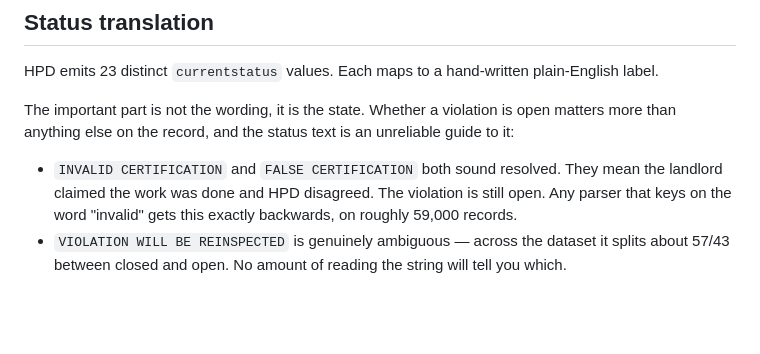
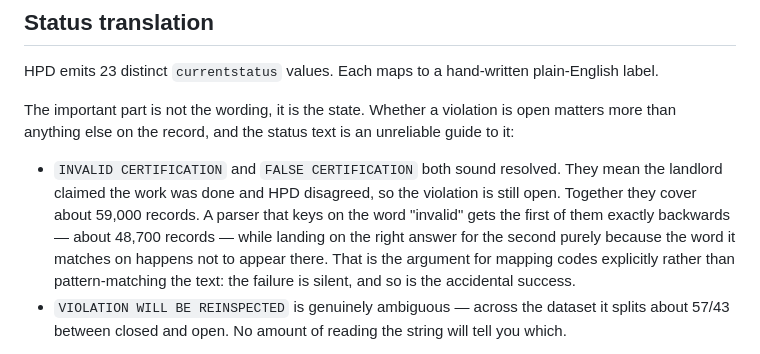
Before and after one commit to howellandgibbs/hpd-lookup, a Markdown page: docs/architecture.md, the part around the change. GitHub-like rendering; blank space fills up the shorter version.

```diff
--- a/docs/architecture.md
+++ b/docs/architecture.md
@@ -85,9 +85,13 @@ open matters more than anything else on the record, and the status text is an
 unreliable guide to it:
 
 - `INVALID CERTIFICATION` and `FALSE CERTIFICATION` both sound resolved. They
-  mean the landlord claimed the work was done and HPD disagreed. The violation
-  is still open. Any parser that keys on the word "invalid" gets this exactly
-  backwards, on roughly 59,000 records.
+  mean the landlord claimed the work was done and HPD disagreed, so the
+  violation is still open. Together they cover about 59,000 records. A parser
+  that keys on the word "invalid" gets the first of them exactly backwards —
+  about 48,700 records — while landing on the right answer for the second
+  purely because the word it matches on happens not to appear there. That is
+  the argument for mapping codes explicitly rather than pattern-matching the
+  text: the failure is silent, and so is the accidental success.
 - `VIOLATION WILL BE REINSPECTED` is genuinely ambiguous — across the dataset it
   splits about 57/43 between closed and open. No amount of reading the string
   will tell you which.
```
Also changed, not shown: CHANGELOG.md (+7 -3 lines).
